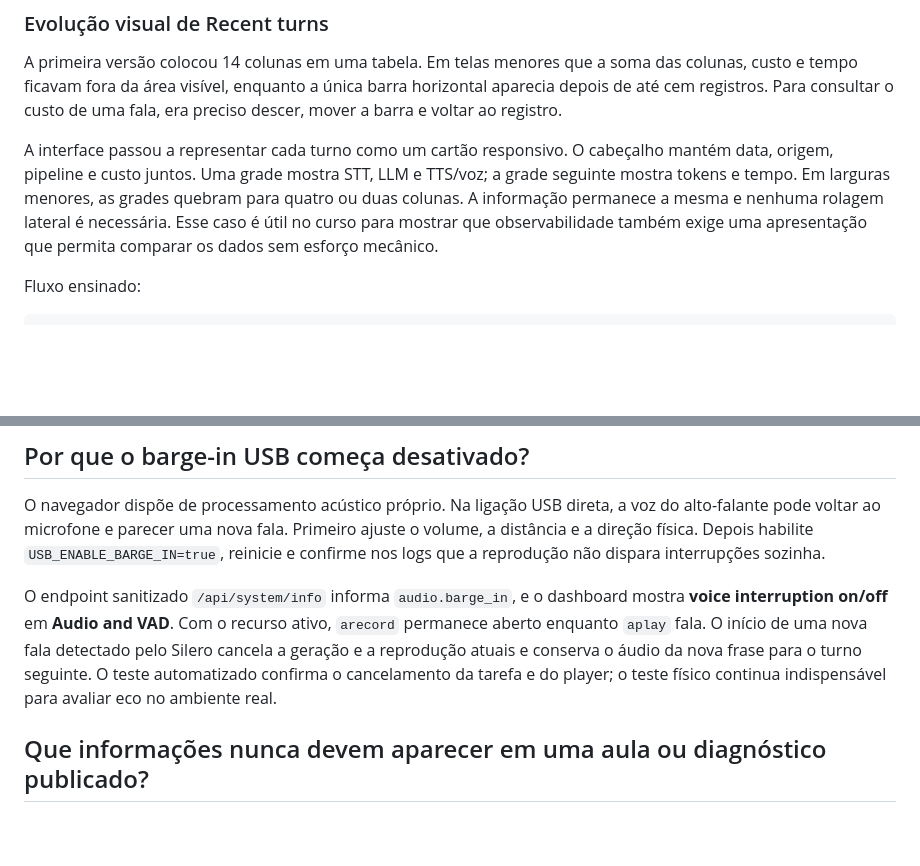
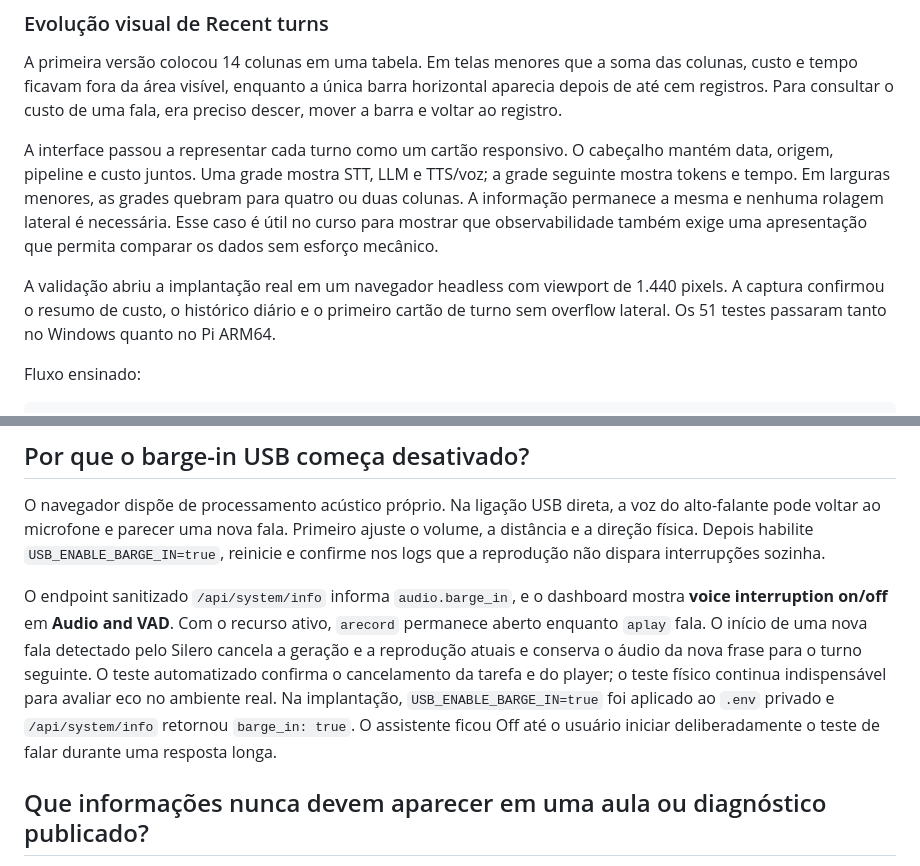
Before and after one commit to crismoraes/pi-voice-ai, a Markdown page: Curso_Step.md, 2 parts joined by grey strips. GitHub-like rendering; blank space fills up the shorter version.

Commit message:
docs: record dashboard and barge-in deployment

```diff
--- a/Curso_Step.md
+++ b/Curso_Step.md
@@ -1059,6 +1059,11 @@ grade seguinte mostra tokens e tempo. Em larguras menores, as grades quebram par
 quatro ou duas colunas. A informação permanece a mesma e nenhuma rolagem lateral é
 necessária. Esse caso é útil no curso para mostrar que observabilidade também exige
 uma apresentação que permita comparar os dados sem esforço mecânico.
+
+A validação abriu a implantação real em um navegador headless com viewport de
+1.440 pixels. A captura confirmou o resumo de custo, o histórico diário e o primeiro
+cartão de turno sem overflow lateral. Os 51 testes passaram tanto no Windows quanto
+no Pi ARM64.
 
 Fluxo ensinado:
 
@@ -1841,6 +1846,9 @@ mostra **voice interruption on/off** em **Audio and VAD**. Com o recurso ativo,
 pelo Silero cancela a geração e a reprodução atuais e conserva o áudio da nova frase
 para o turno seguinte. O teste automatizado confirma o cancelamento da tarefa e do
 player; o teste físico continua indispensável para avaliar eco no ambiente real.
+Na implantação, `USB_ENABLE_BARGE_IN=true` foi aplicado ao `.env` privado e
+`/api/system/info` retornou `barge_in: true`. O assistente ficou Off até o usuário
+iniciar deliberadamente o teste de falar durante uma resposta longa.
 
 ## Que informações nunca devem aparecer em uma aula ou diagnóstico publicado?
 
```
Also changed, not shown: AGENTS.md (+6 -0 lines), CHANGELOG.md (+3 -0 lines).
